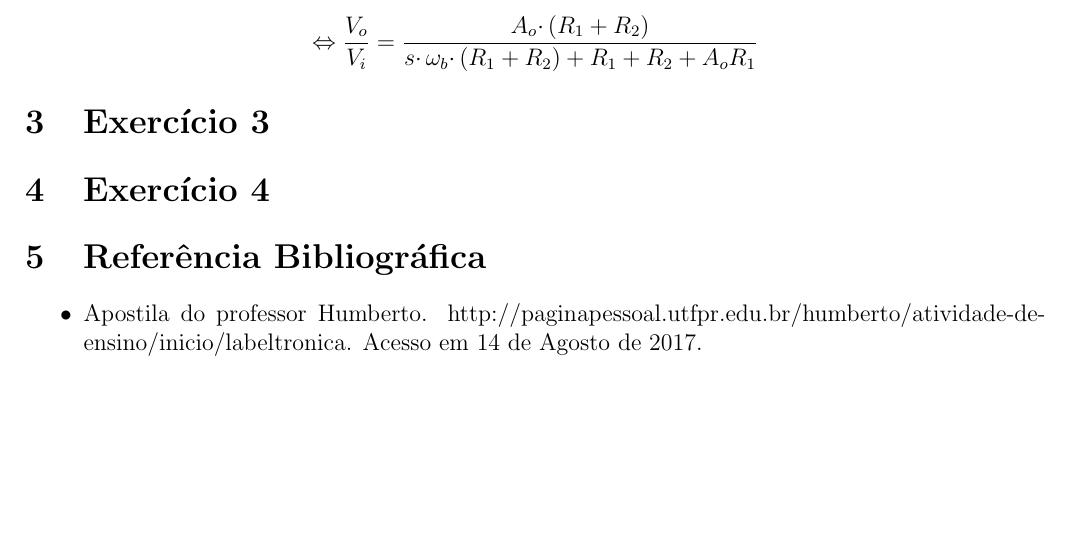
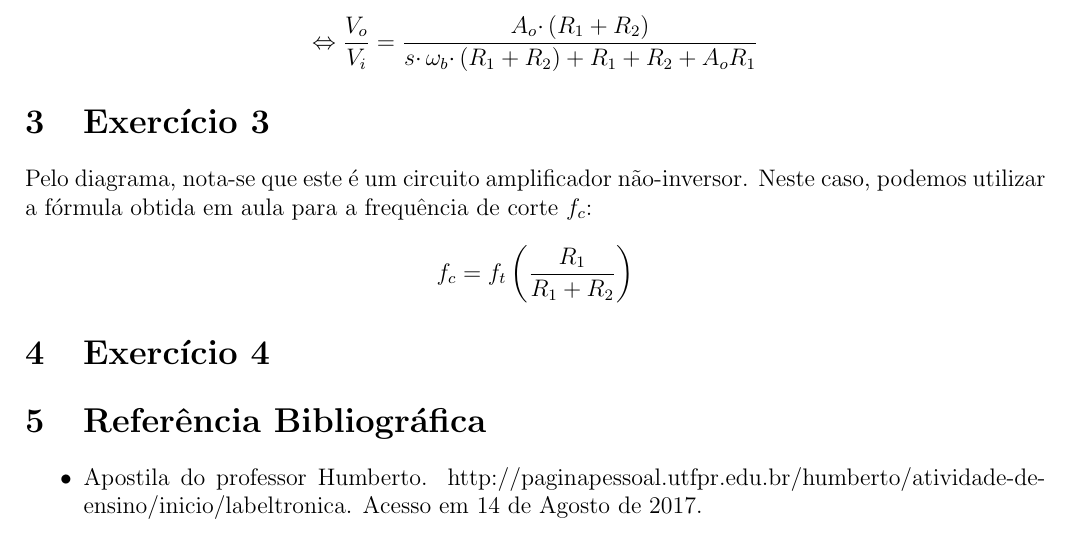
Before and after one commit to ishiikurisu/DCE, a LaTeX document (relatorios/prerel2.tex): part of page 3 of 3, cut so that both start at the same text, the shorter picture padded with empty space. Compiled offline with pdfLaTeX.

Commit message:
Solving exercise 3

```diff
--- a/relatorios/prerel2.tex
+++ b/relatorios/prerel2.tex
@@ -55,6 +55,9 @@ $$ \Leftrightarrow \frac{V_o}{V_i} = \frac{A_o\cdotp(R_1 + R_2)}{s\cdotp\omega_b
 
 \section{Exercício 3}
 
+Pelo diagrama, nota-se que este é um circuito amplificador não-inversor. Neste caso, podemos utilizar a fórmula obtida em aula para a frequência de corte $f_c$:
+$$ f_c = f_t \left( \frac{R_1}{R_1 + R_2} \right) $$
+
 \section{Exercício 4}
 
 % IDEA Check this: https://docs.scipy.org/doc/scipy/reference/generated/scipy.signal.bode.html
```
Also changed, not shown: relatorios/130070629.pdf, 1 other file.
